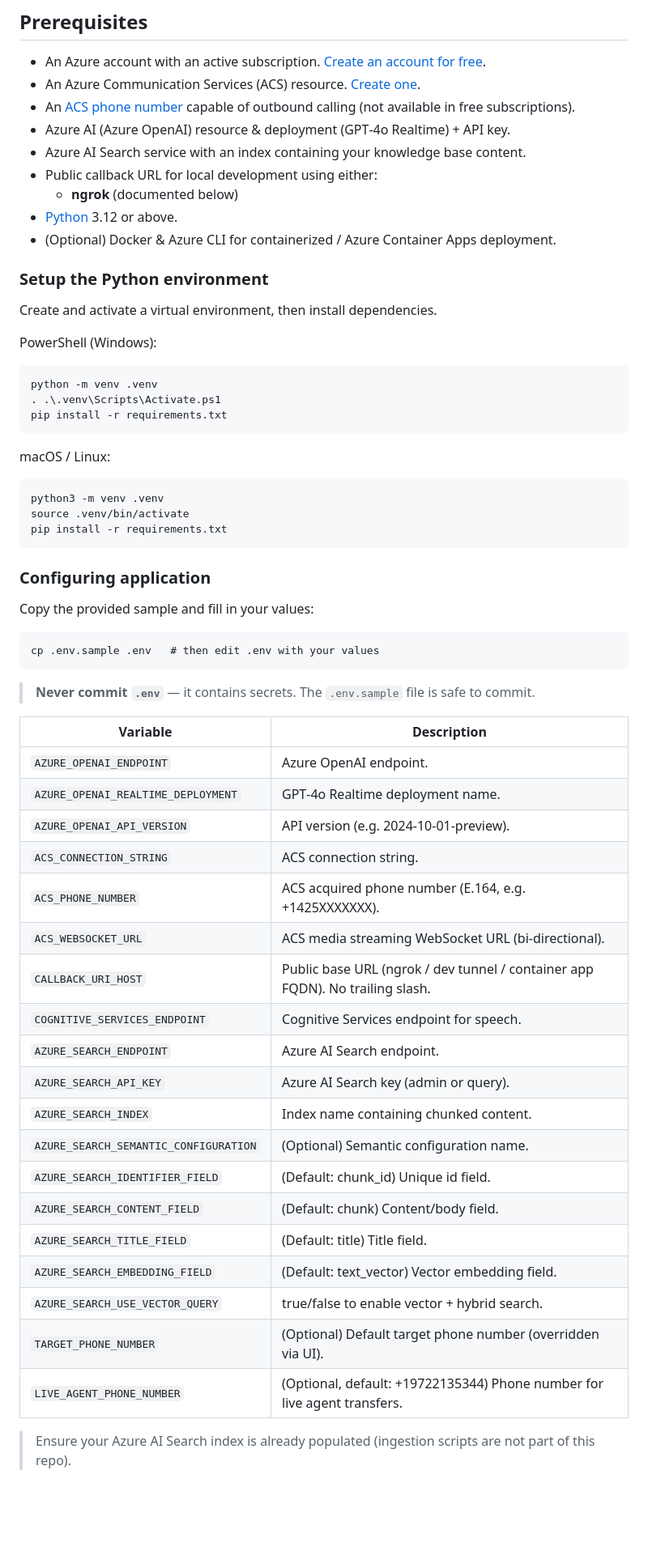
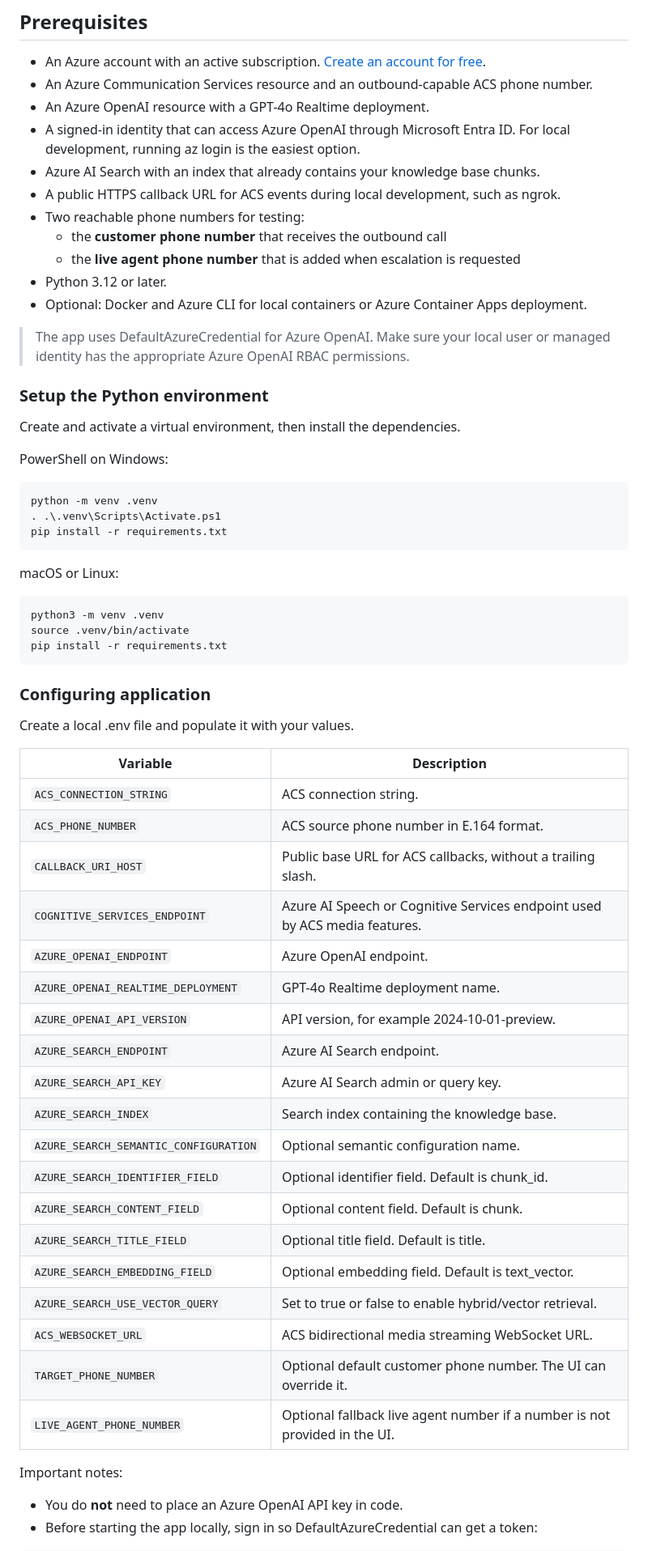
Before and after one commit to Azure/gpt-rag-realtime, a Markdown page: README.md, the part around one of its changes. Shown at 81% size. Drawn GitHub-style; blank space fills up the shorter version.

Commit message:
Update README for live agent workflow

````diff
--- a/README.md
+++ b/README.md
@@ -34,66 +36,65 @@ It captures voice input from the phone and sends it to the backend where it is p
 ## Prerequisites
 
 * An Azure account with an active subscription. [Create an account for free](https://azure.microsoft.com/free/?WT.mc_id=A261C142F).
-* An Azure Communication Services (ACS) resource. [Create one](https://docs.microsoft.com/azure/communication-services/quickstarts/create-communication-resource).
-* An [ACS phone number](https://learn.microsoft.com/en-us/azure/communication-services/quickstarts/telephony/get-phone-number) capable of outbound calling (not available in free subscriptions).
-* Azure AI (Azure OpenAI) resource & deployment (GPT‑4o Realtime) + API key.
-* Azure AI Search service with an index containing your knowledge base content.
-* Public callback URL for local development using either:
-  * **ngrok** (documented below)
-* [Python](https://www.python.org/downloads/) 3.12 or above.
-* (Optional) Docker & Azure CLI for containerized / Azure Container Apps deployment.
+* An Azure Communication Services resource and an outbound-capable ACS phone number.
+* An Azure OpenAI resource with a GPT-4o Realtime deployment.
+* A signed-in identity that can access Azure OpenAI through Microsoft Entra ID. For local development, running az login is the easiest option.
+* Azure AI Search with an index that already contains your knowledge base chunks.
+* A public HTTPS callback URL for ACS events during local development, such as ngrok.
+* Two reachable phone numbers for testing:
+  * the **customer phone number** that receives the outbound call
+  * the **live agent phone number** that is added when escalation is requested
+* Python 3.12 or later.
+* Optional: Docker and Azure CLI for local containers or Azure Container Apps deployment.
+
+> The app uses DefaultAzureCredential for Azure OpenAI. Make sure your local user or managed identity has the appropriate Azure OpenAI RBAC permissions.
 
 ### Setup the Python environment
 
-Create and activate a virtual environment, then install dependencies.
+Create and activate a virtual environment, then install the dependencies.
 
-PowerShell (Windows):
+PowerShell on Windows:
 ```
 python -m venv .venv
 . .\.venv\Scripts\Activate.ps1
 pip install -r requirements.txt
 ```
 
-macOS / Linux:
+macOS or Linux:
 ```
 python3 -m venv .venv
 source .venv/bin/activate
 pip install -r requirements.txt
 ```
 
-
 ### Configuring application
 
-Copy the provided sample and fill in your values:
-
-```
-cp .env.sample .env   # then edit .env with your values
-```
-
-> **Never commit `.env`** — it contains secrets. The `.env.sample` file is safe to commit.
+Create a local .env file and populate it with your values.
 
 | Variable | Description |
 |----------|-------------|
+| `ACS_CONNECTION_STRING` | ACS connection string. |
+| `ACS_PHONE_NUMBER` | ACS source phone number in E.164 format. |
+| `CALLBACK_URI_HOST` | Public base URL for ACS callbacks, without a trailing slash. |
+| `COGNITIVE_SERVICES_ENDPOINT` | Azure AI Speech or Cognitive Services endpoint used by ACS media features. |
 | `AZURE_OPENAI_ENDPOINT` | Azure OpenAI endpoint. |
-| `AZURE_OPENAI_REALTIME_DEPLOYMENT` | GPT‑4o Realtime deployment name. |
-| `AZURE_OPENAI_API_VERSION` | API version (e.g. 2024-10-01-preview). |
-| `ACS_CONNECTION_STRING` | ACS connection string. |
-| `ACS_PHONE_NUMBER` | ACS acquired phone number (E.164, e.g. +1425XXXXXXX). |
-| `ACS_WEBSOCKET_URL` | ACS media streaming WebSocket URL (bi-directional). |
-| `CALLBACK_URI_HOST` | Public base URL (ngrok / dev tunnel / container app FQDN). No trailing slash. |
-| `COGNITIVE_SERVICES_ENDPOINT` | Cognitive Services endpoint for speech. |
+| `AZURE_OPENAI_REALTIME_DEPLOYMENT` | GPT-4o Realtime deployment name. |
+| `AZURE_OPENAI_API_VERSION` | API version, for example 2024-10-01-preview. |
 | `AZURE_SEARCH_ENDPOINT` | Azure AI Search endpoint. |
-| `AZURE_SEARCH_API_KEY` | Azure AI Search key (admin or query). |
-| `AZURE_SEARCH_INDEX` | Index name containing chunked content. |
-| `AZURE_SEARCH_SEMANTIC_CONFIGURATION` | (Optional) Semantic configuration name. |
-| `AZURE_SEARCH_IDENTIFIER_FIELD` | (Default: chunk_id) Unique id field. |
-| `AZURE_SEARCH_CONTENT_FIELD` | (Default: chunk) Content/body field. |
-| `AZURE_SEARCH_TITLE_FIELD` | (Default: title) Title field. |
-| `AZURE_SEARCH_EMBEDDING_FIELD` | (Default: text_vector) Vector embedding field. |
-| `AZURE_SEARCH_USE_VECTOR_QUERY` | true/false to enable vector + hybrid search. |
-| `TARGET_PHONE_NUMBER` | (Optional) Default target phone number (overridden via UI). |
-| `LIVE_AGENT_PHONE_NUMBER` | (Optional, default: +19722135344) Phone number for live agent transfers. |
+| `AZURE_SEARCH_API_KEY` | Azure AI Search admin or query key. |
+| `AZURE_SEARCH_INDEX` | Search index containing the knowledge base. |
+| `AZURE_SEARCH_SEMANTIC_CONFIGURATION` | Optional semantic configuration name. |
+| `AZURE_SEARCH_IDENTIFIER_FIELD` | Optional identifier field. Default is chunk_id. |
+| `AZURE_SEARCH_CONTENT_FIELD` | Optional content field. Default is chunk. |
+| `AZURE_SEARCH_TITLE_FIELD` | Optional title field. Default is title. |
+| `AZURE_SEARCH_EMBEDDING_FIELD` | Optional embedding field. Default is text_vector. |
+| `AZURE_SEARCH_USE_VECTOR_QUERY` | Set to true or false to enable hybrid/vector retrieval. |
+| `ACS_WEBSOCKET_URL` | ACS bidirectional media streaming WebSocket URL. |
+| `TARGET_PHONE_NUMBER` | Optional default customer phone number. The UI can override it. |
+| `LIVE_AGENT_PHONE_NUMBER` | Optional fallback live agent number if a number is not provided in the UI. |
 
-> Ensure your Azure AI Search index is already populated (ingestion scripts are not part of this repo).
+Important notes:
 
+* You do **not** need to place an Azure OpenAI API key in code.
+* Before starting the app locally, sign in so DefaultAzureCredential can get a token:
 
````
Also changed, not shown: other parts of README.md (+73 -41 lines).
